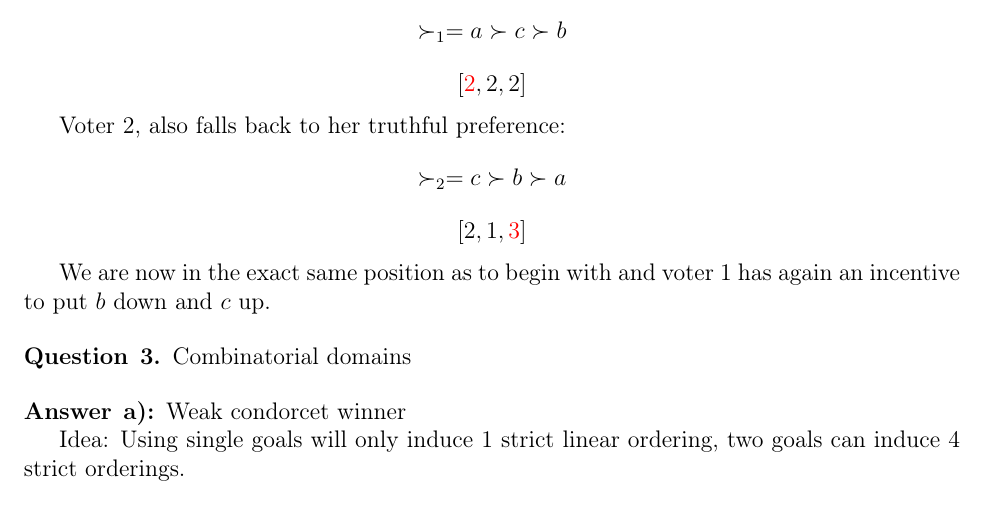
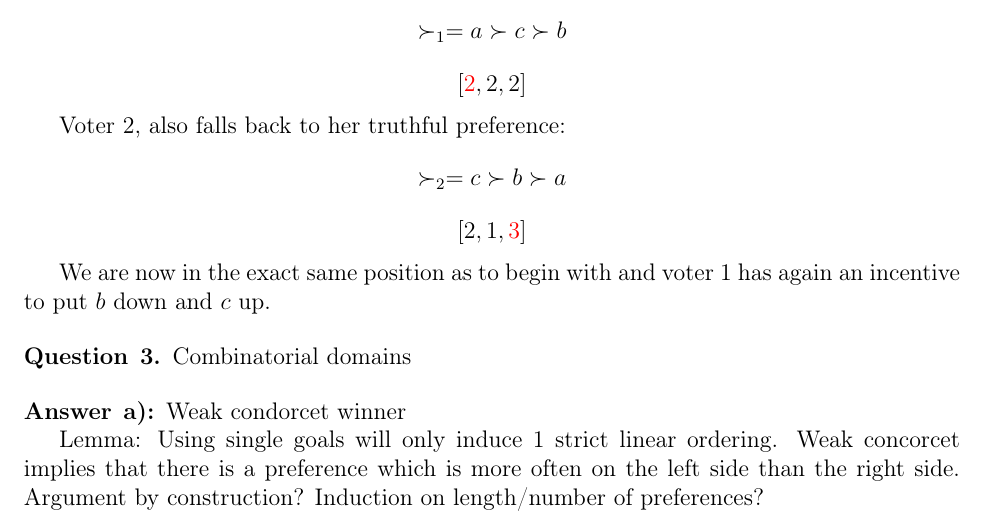
Before and after one commit to HaukurPall/game_theory, a LaTeX problem sheet (comp_social_choice/hw4/homework.tex): part of page 2 of 2, cut so that both start at the same text. Compiled offline with pdfLaTeX.

Commit message:
hw4 q3 further ideas

```diff
--- a/comp_social_choice/hw4/homework.tex
+++ b/comp_social_choice/hw4/homework.tex
@@ -110,7 +110,10 @@ We are now in the exact same position as to begin with and voter 1 has again an
 
 \begin{answer}{a)}{Weak condorcet winner}
 
-Idea: Using single goals will only induce 1 strict linear ordering, two goals can induce 4 strict orderings.
+Lemma: Using single goals will only induce 1 strict linear ordering.
+Weak concorcet implies that there is a preference which is more often on the left side than the right side.
+Argument by construction? Induction on length/number of preferences?
+
 
 \end{answer}
 
```
